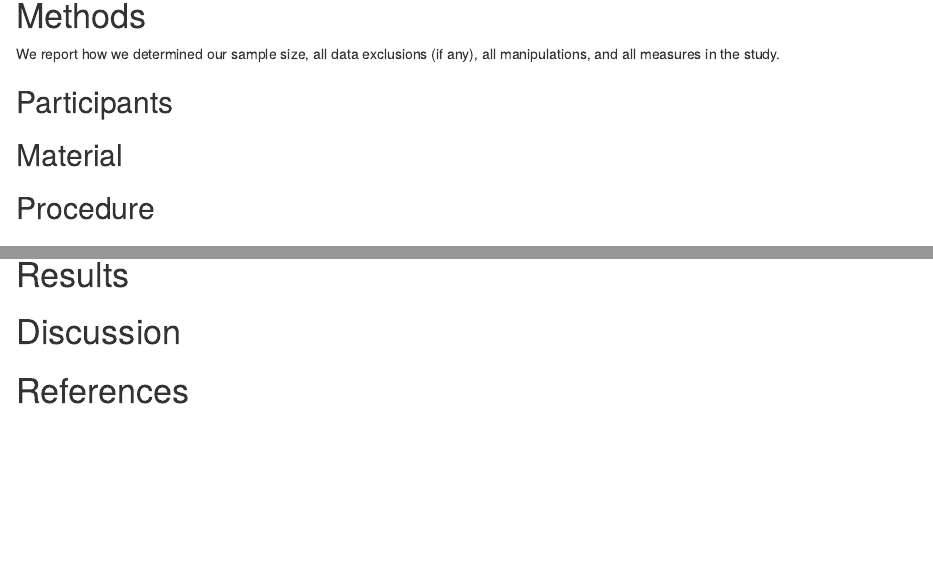
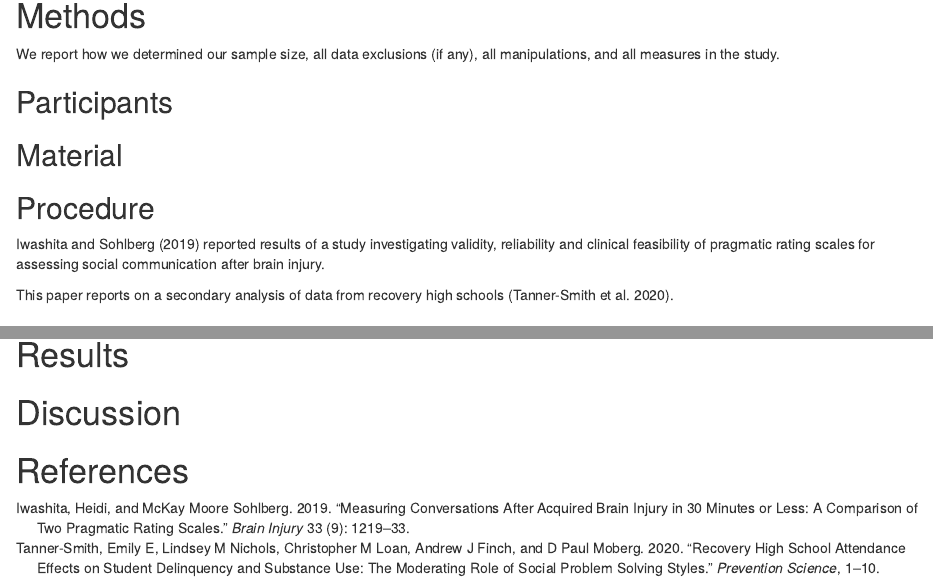
Before and after one commit to anweshaguha/lab8, an R Markdown document (lab8.Rmd): the page in a window 1100 px wide, from 530 px down, and a second part further down, joined at a grey line. Rendered offline with R 4.5, knitr and Pandoc, with nearby package versions; some code elsewhere in the file could not run offline.

Commit message:
Added two references.

```diff
--- a/lab8.Rmd
+++ b/lab8.Rmd
@@ -85,6 +85,10 @@ We report how we determined our sample size, all data exclusions (if any), all m
 
 ## Procedure
 
+@iwashita2019 reported results of a study investigating validity, reliability and clinical feasibility of pragmatic rating scales for assessing social communication after brain injury.
+
+This paper reports on a secondary analysis of data from recovery high schools [@tanner2020].
+
 ## Data analysis
 We used `r cite_r("r-references.bib")` for all our analyses.
 
--- a/r-references.bib
+++ b/r-references.bib
@@ -111,3 +111,21 @@
   pages = {1686},
   doi = {10.21105/joss.01686},
 }
+@article{iwashita2019,
+  title={Measuring conversations after acquired brain injury in 30 minutes or less: a comparison of two pragmatic rating scales},
+  author={Iwashita, Heidi and Sohlberg, McKay Moore},
+  journal={Brain injury},
+  volume={33},
+  number={9},
+  pages={1219--1233},
+  year={2019},
+  publisher={Taylor \& Francis}
+}
+@article{tanner2020,
+  title={Recovery High School Attendance Effects on Student Delinquency and Substance Use: the Moderating Role of Social Problem Solving Styles},
+  author={Tanner-Smith, Emily E and Nichols, Lindsey M and Loan, Christopher M and Finch, Andrew J and Moberg, D Paul},
+  journal={Prevention Science},
+  pages={1--10},
+  year={2020},
+  publisher={Springer}
+}
```
Also changed, not shown: lab8.pdf, lab8.tex.
